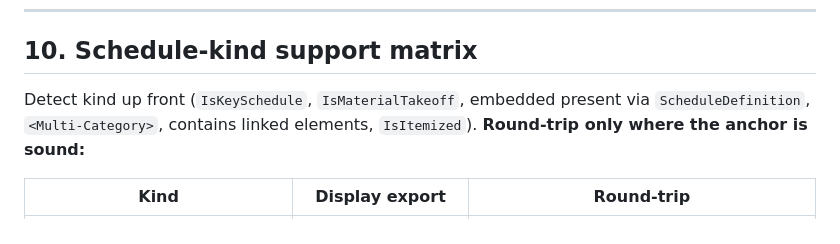
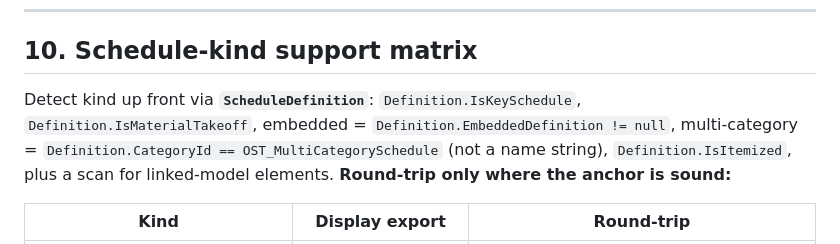
Before and after one commit to Dave5264/transom-revit, a Markdown page: IMPLEMENTATION_PLAN.md, the part around the change. Rendered like a GitHub page.

```diff
--- a/IMPLEMENTATION_PLAN.md
+++ b/IMPLEMENTATION_PLAN.md
@@ -270,8 +270,10 @@ For **round-trippable** schedules only (see §10), attach an element key per bod
 
 ## 10. Schedule-kind support matrix
 
-Detect kind up front (`IsKeySchedule`, `IsMaterialTakeoff`, embedded present via `ScheduleDefinition`,
-`<Multi-Category>`, contains linked elements, `IsItemized`). **Round-trip only where the anchor is sound:**
+Detect kind up front via **`ScheduleDefinition`**: `Definition.IsKeySchedule`, `Definition.IsMaterialTakeoff`,
+embedded = `Definition.EmbeddedDefinition != null`, multi-category = `Definition.CategoryId ==
+OST_MultiCategorySchedule` (not a name string), `Definition.IsItemized`, plus a scan for linked-model
+elements. **Round-trip only where the anchor is sound:**
 
 | Kind | Display export | Round-trip |
 |---|---|---|
```
Also changed, not shown: SPEC.md (+29 -13 lines).
